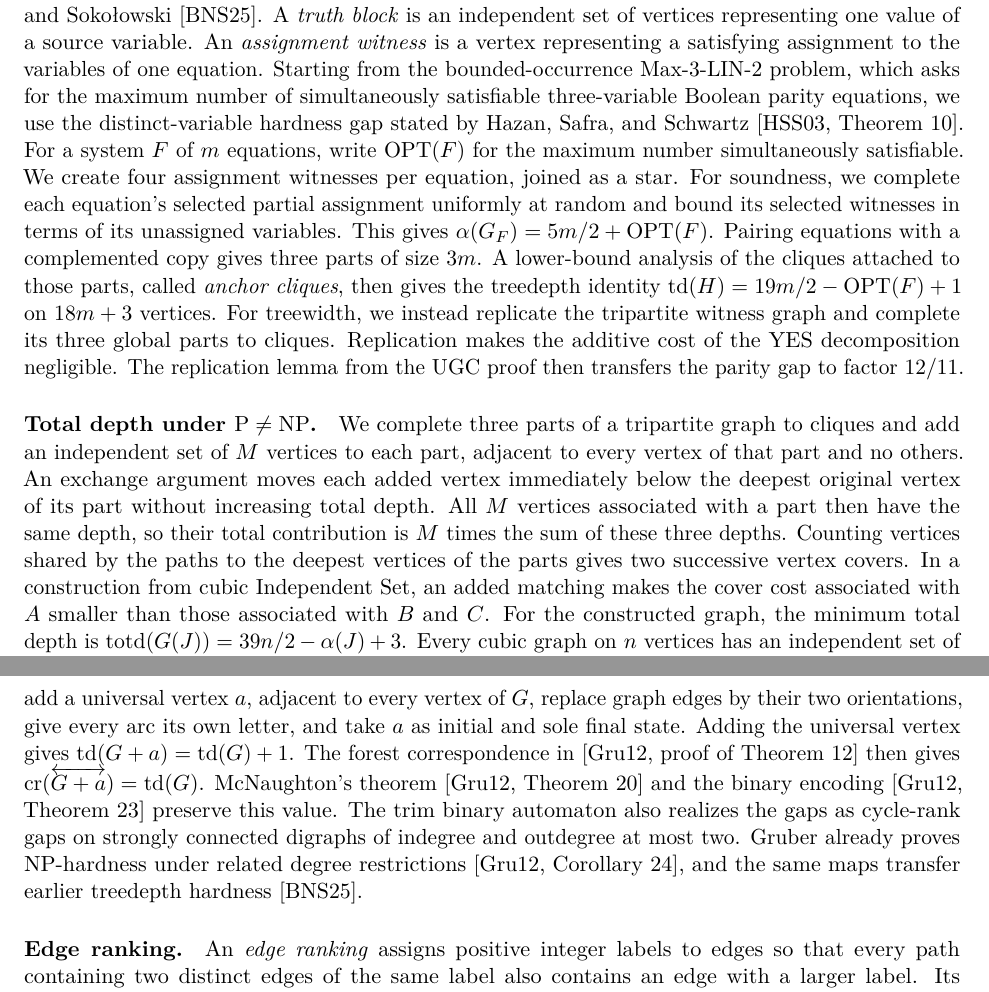
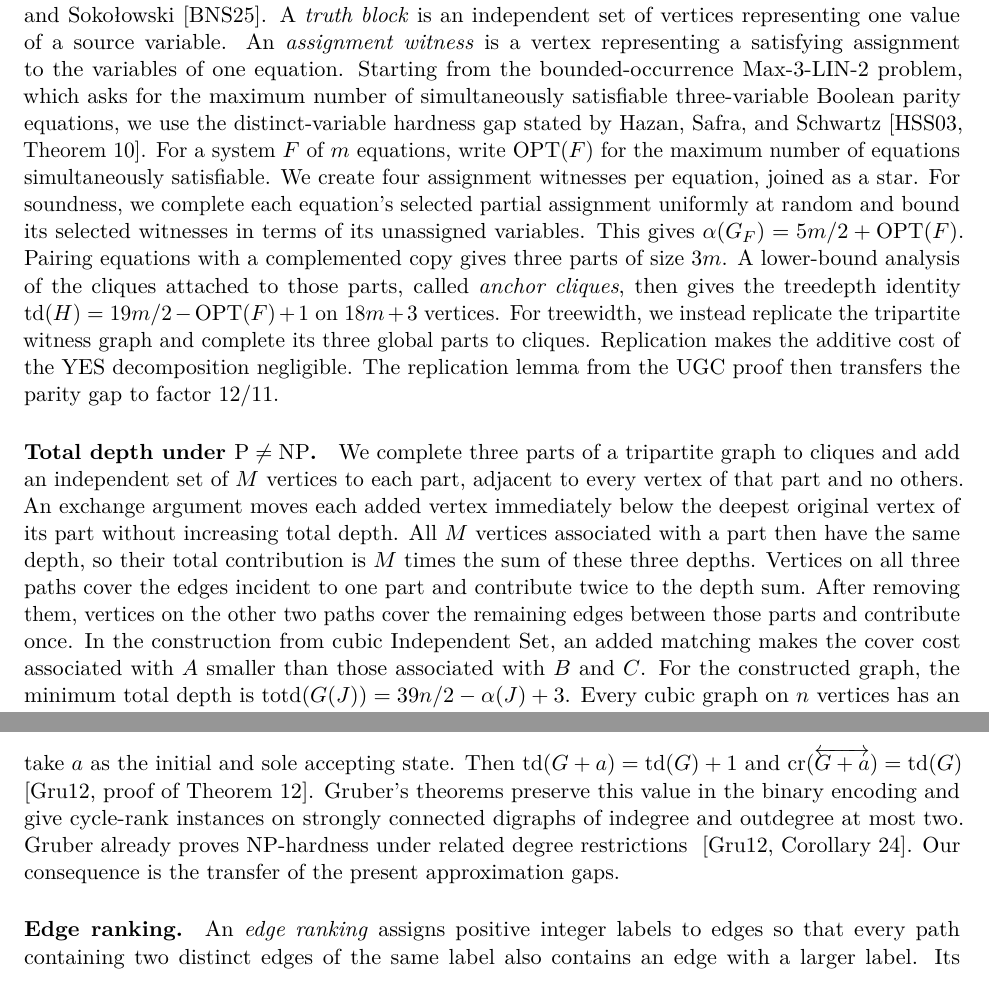
Before and after one commit to MSzyfel/napproximability-of-Treedepth-Treewidth-and-Total-Elimination-Depth-on-Graphs-of-Bounded-Degree, a LaTeX paper (main.tex, which reads sections/01-introduction.tex, sections/05-applications.tex): two parts of pages 7 and 53 of 67, joined at a grey line, cut so that both start at the same text. Compiled offline with pdfLaTeX.

Commit message:
Clarify opening results and streamline automata transfer

```diff
--- a/sections/01-introduction.tex
+++ b/sections/01-introduction.tex
@@ -243,8 +243,8 @@ the bounded-occurrence Max-3-LIN-2 problem, which asks for the maximum
 number of simultaneously satisfiable three-variable Boolean parity
 equations, we use the distinct-variable hardness gap stated by Hazan,
 Safra, and Schwartz~\cite[Theorem~10]{HazanSafraSchwartz2003}. For a system $F$
-of $m$ equations, write $\OPT(F)$ for the maximum number simultaneously
-satisfiable. We create four
+of $m$ equations, write $\OPT(F)$ for the maximum number of equations
+simultaneously satisfiable. We create four
 assignment witnesses per equation, joined as a star. For soundness,
 we complete each equation's selected partial assignment uniformly at
 random and bound its selected witnesses in terms of its unassigned
@@ -267,9 +267,11 @@ of that part and no others. An exchange argument moves each added
 vertex immediately below the deepest original vertex of its part without
 increasing total depth. All $M$ vertices associated with a part then
 have the same depth, so their total contribution is $M$ times the
-sum of these three depths. Counting vertices shared by the paths to
-the deepest vertices of the parts gives two successive vertex covers.
-In a construction from cubic Independent Set, an added matching makes
+sum of these three depths. Vertices on all three paths cover the edges
+incident to one part and contribute twice to the depth sum. After
+removing them, vertices on the other two paths cover the remaining
+edges between those parts and contribute once. In the construction
+from cubic Independent Set, an added matching makes
 the cover cost associated with $A$ smaller than those associated with
 $B$ and $C$. For the constructed graph, the minimum total depth is
 $\totd(G(J))=39n/2-\alphaI(J)+3$.
--- a/sections/05-applications.tex
+++ b/sections/05-applications.tex
@@ -229,14 +221,0 @@ To preserve the value,
-add a universal vertex $a$, adjacent to every vertex of $G$,
-replace graph edges by their
-two orientations, give every arc its own letter, and take $a$ as
-initial and sole final state. Adding the universal vertex gives
-$\td(G+a)=\td(G)+1$. The forest correspondence
-in~\cite[proof of Theorem~12]{Gruber2012} then gives
-$\operatorname{cr}(\overleftrightarrow{G+a})=\td(G)$.
-McNaughton's theorem~\cite[Theorem~20]{Gruber2012} and the binary
-encoding~\cite[Theorem~23]{Gruber2012} preserve this value.
-The trim binary automaton also realizes the gaps as cycle-rank gaps
-on strongly connected digraphs of indegree and outdegree at most two.
-Gruber already proves NP-hardness under related degree
-restrictions~\cite[Corollary 24]{Gruber2012}, and the same maps
-transfer earlier treedepth hardness~\cite{BNS}.
@@ -243,3 +227,13 @@ transfer earlier treedepth hardness~\cite{BNS}.
+oriented arcs, label every arc with a distinct letter, and take $a$
+as the initial and sole accepting state. Then
+$\td(G+a)=\td(G)+1$ and
+$\operatorname{cr}(\overleftrightarrow{G+a})=\td(G)$
+~\cite[proof of Theorem~12]{Gruber2012}. Gruber's theorems preserve
+this value in the binary encoding and give cycle-rank instances on
+strongly connected digraphs of indegree and outdegree at most two.
+Gruber already proves NP-hardness under related degree restrictions
+~\cite[Corollary 24]{Gruber2012}. Our consequence is the transfer of
+the present approximation gaps.
 
 \paragraph{Edge ranking.}
 An \emph{edge ranking} assigns positive integer labels to edges
```
Also changed, not shown: sections/01-introduction.tex (14 more changed lines), sections/05-applications.tex (42 more changed lines).
